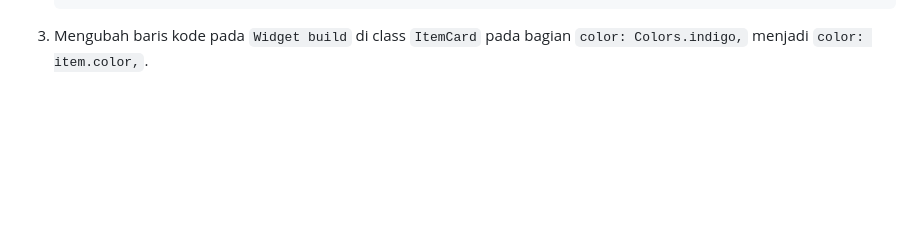
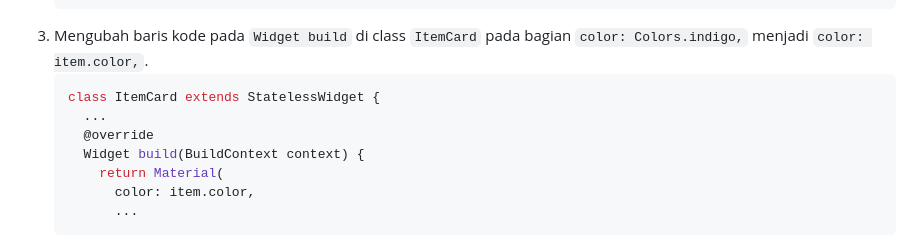
Before and after one commit to nabielsubhan/inventory-manager-mobile, a Markdown page: README.md, the part around the change. GitHub-like rendering; blank space fills up the shorter version.

````diff
--- a/README.md
+++ b/README.md
@@ -192,3 +192,12 @@ Berbeda dengan *Stateless Widget*, *Stateful Widget* adalah suatu widget yang me
    ];
    ```
 3. Mengubah baris kode pada `Widget build` di class `ItemCard` pada bagian `color: Colors.indigo,` menjadi `color: item.color,`.
+   ```dart
+   class ItemCard extends StatelessWidget {
+     ...
+     @override
+     Widget build(BuildContext context) {
+       return Material(
+         color: item.color,
+         ...
+   ```
````
